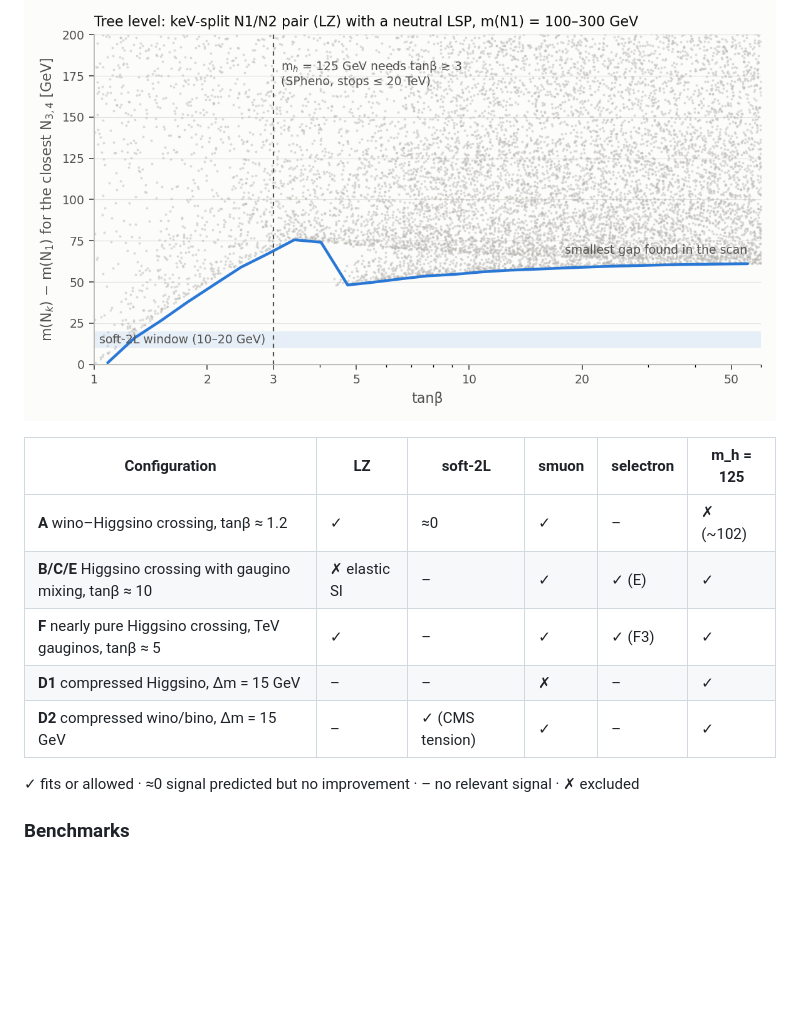
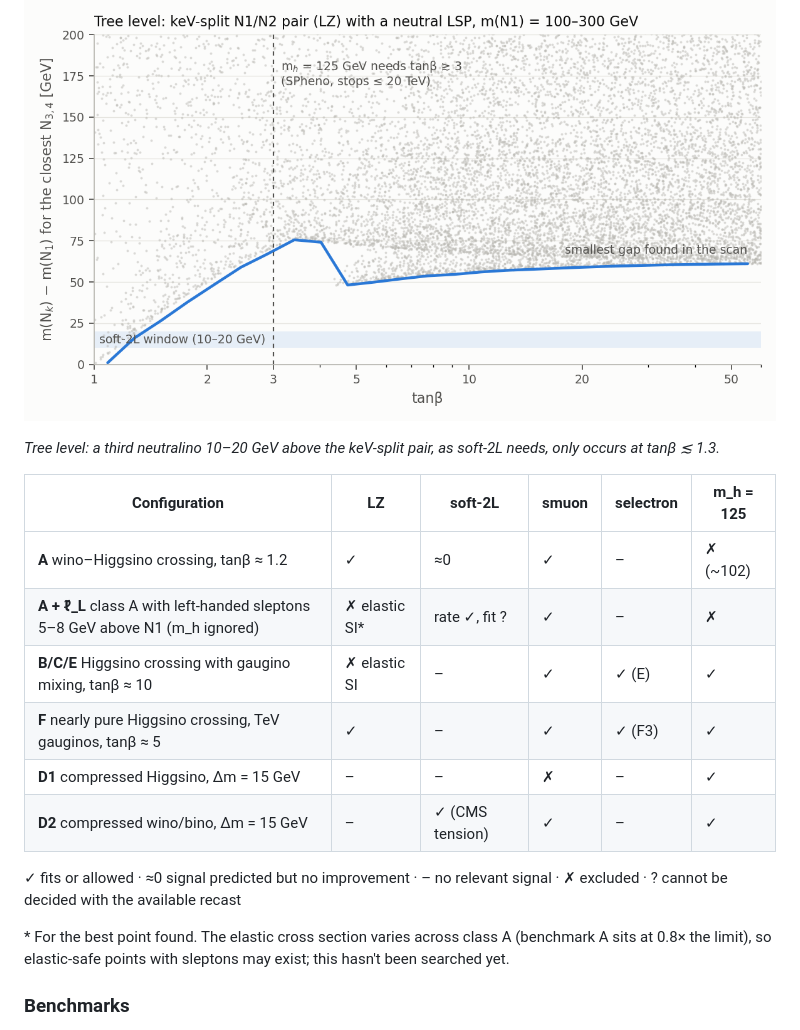
Before and after one commit to jwuerzinger/LZ_shenanigans, a Markdown page: README.md, the part around one of its changes. GitHub-like rendering; blank space fills up the shorter version.

```diff
--- a/README.md
+++ b/README.md
@@ -23,14 +29,19 @@ Spectra are computed with the [Run3ModelGen](Run3ModelGen) submodule (SPheno, mi
 ![Smallest N3−N1 gap vs tanβ](scan/results/gap_vs_tanb.png)
+
+*Tree level: a third neutralino 10–20 GeV above the keV-split pair, as soft-2L needs, only occurs at tanβ ≲ 1.3.*
 
 | Configuration | LZ | soft-2L | smuon | selectron | m_h = 125 |
 |---|---|---|---|---|---|
 | **A** wino–Higgsino crossing, tanβ ≈ 1.2 | ✓ | ≈0 | ✓ | – | ✗ (~102) |
+| **A + ℓ̃_L** class A with left-handed sleptons 5–8 GeV above N1 (m_h ignored) | ✗ elastic SI* | rate ✓, fit ? | ✓ | – | ✗ |
 | **B/C/E** Higgsino crossing with gaugino mixing, tanβ ≈ 10 | ✗ elastic SI | – | ✓ | ✓ (E) | ✓ |
 | **F** nearly pure Higgsino crossing, TeV gauginos, tanβ ≈ 5 | ✓ | – | ✓ | ✓ (F3) | ✓ |
 | **D1** compressed Higgsino, Δm = 15 GeV | – | – | ✗ | – | ✓ |
 | **D2** compressed wino/bino, Δm = 15 GeV | – | ✓ (CMS tension) | ✓ | – | ✓ |
 
-✓ fits or allowed · ≈0 signal predicted but no improvement · – no relevant signal · ✗ excluded
+✓ fits or allowed · ≈0 signal predicted but no improvement · – no relevant signal · ✗ excluded · ? cannot be decided with the available recast
+
+\* For the best point found. The elastic cross section varies across class A (benchmark A sits at 0.8× the limit), so elastic-safe points with sleptons may exist; this hasn't been searched yet.
 
 ### Benchmarks
 
```
Also changed, not shown: other parts of README.md (+48 -3 lines), scan/results/joint_search.png (added), scan/results/spectra.png (added), scan/results/summary_benchmarks.png (added), 11 other files.
